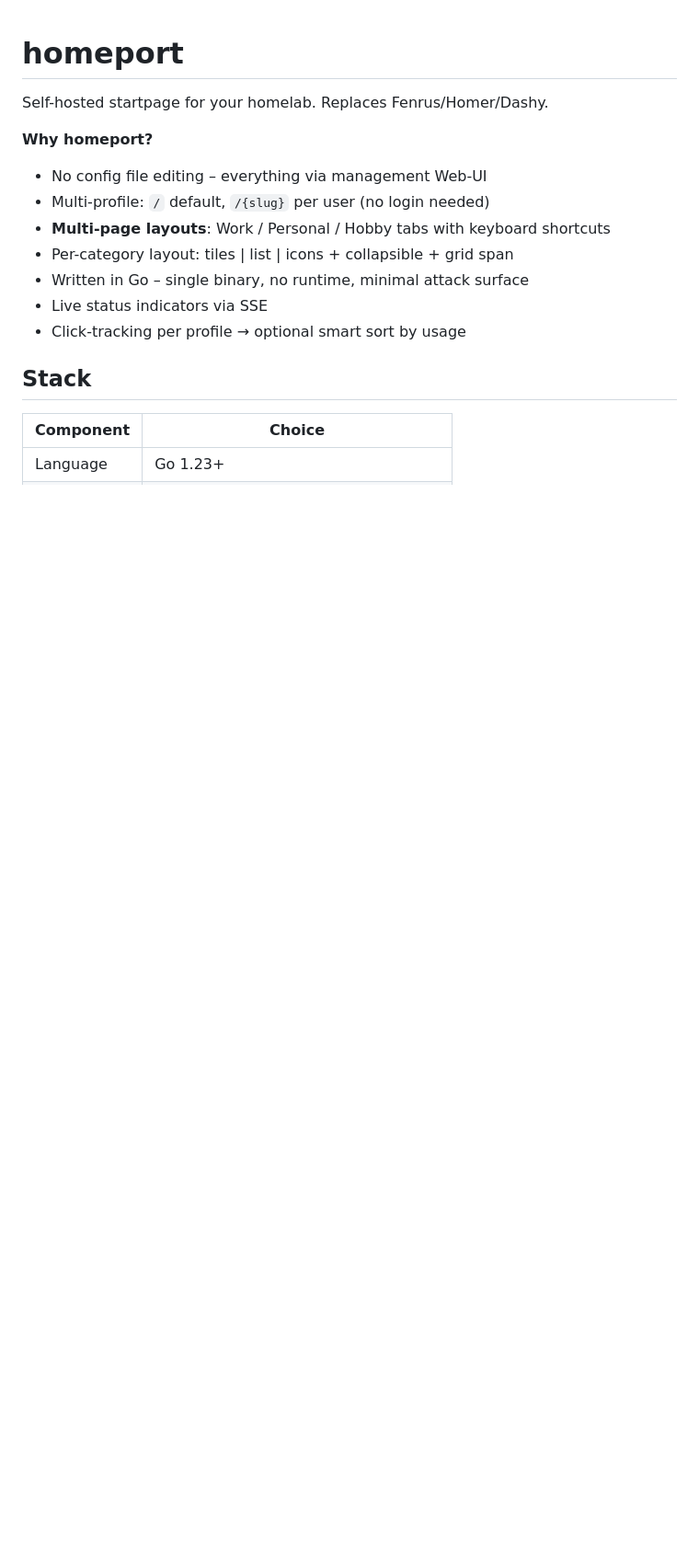
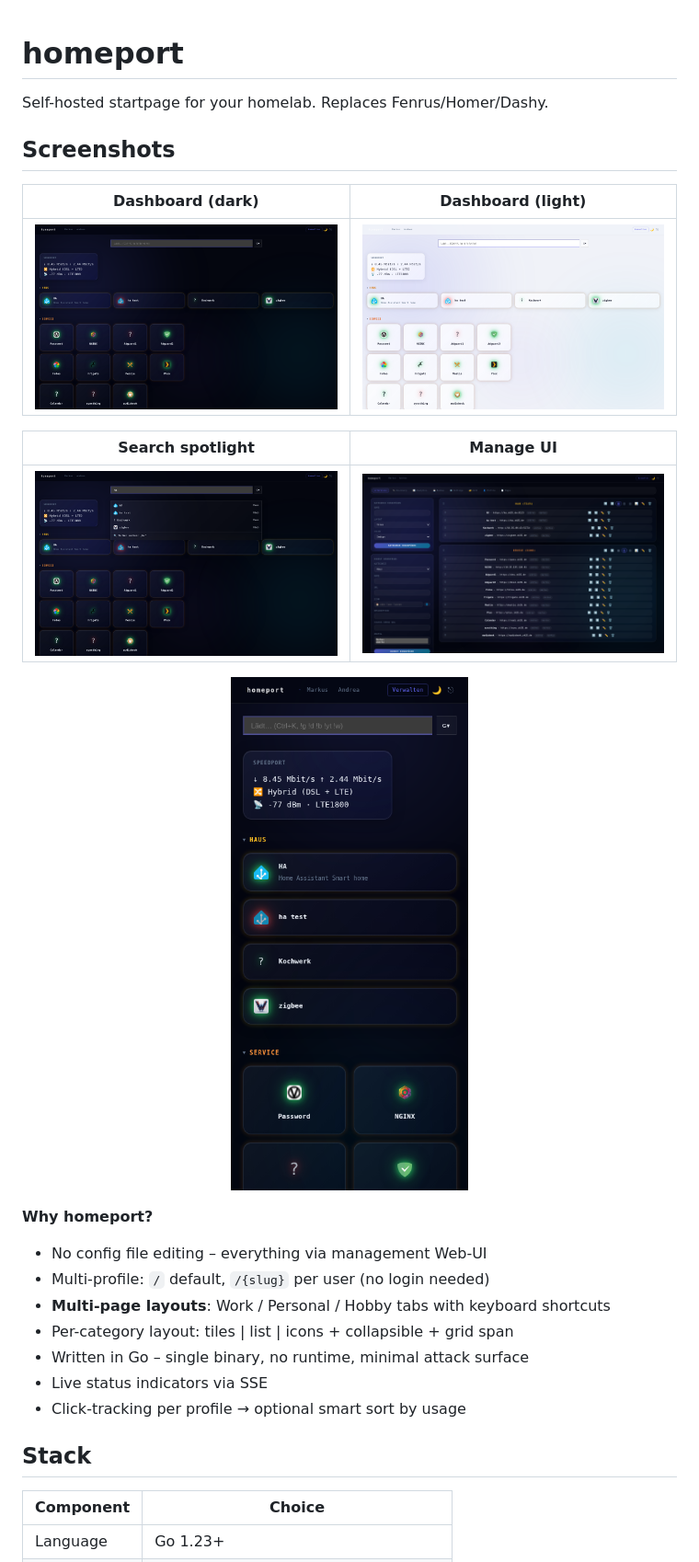
Before and after one commit to zk35-de/homeport, a Markdown page: README.md, the part around one of its changes. Shown at 92% size. Rendered like a GitHub page; pictures changed too: docs/screenshots/dashboard-dark.png (added), docs/screenshots/dashboard-light.png (added), docs/screenshots/manage.png (added); blank space fills up the shorter version.

```diff
--- a/README.md
+++ b/README.md
@@ -1,6 +1,20 @@
 # homeport
 
 Self-hosted startpage for your homelab. Replaces Fenrus/Homer/Dashy.
+
+## Screenshots
+
+| Dashboard (dark) | Dashboard (light) |
+|---|---|
+| ![Dashboard dark](docs/screenshots/dashboard-dark.png) | ![Dashboard light](docs/screenshots/dashboard-light.png) |
+
+| Search spotlight | Manage UI |
+|---|---|
+| ![Search](docs/screenshots/search-spotlight.png) | ![Manage](docs/screenshots/manage.png) |
+
+<p align="center">
+  <img src="docs/screenshots/mobile.png" alt="Mobile view" width="300">
+</p>
 
 **Why homeport?**
 - No config file editing – everything via management Web-UI
```
Also changed, not shown: other parts of README.md (+9 -1 lines), 8 other files.
